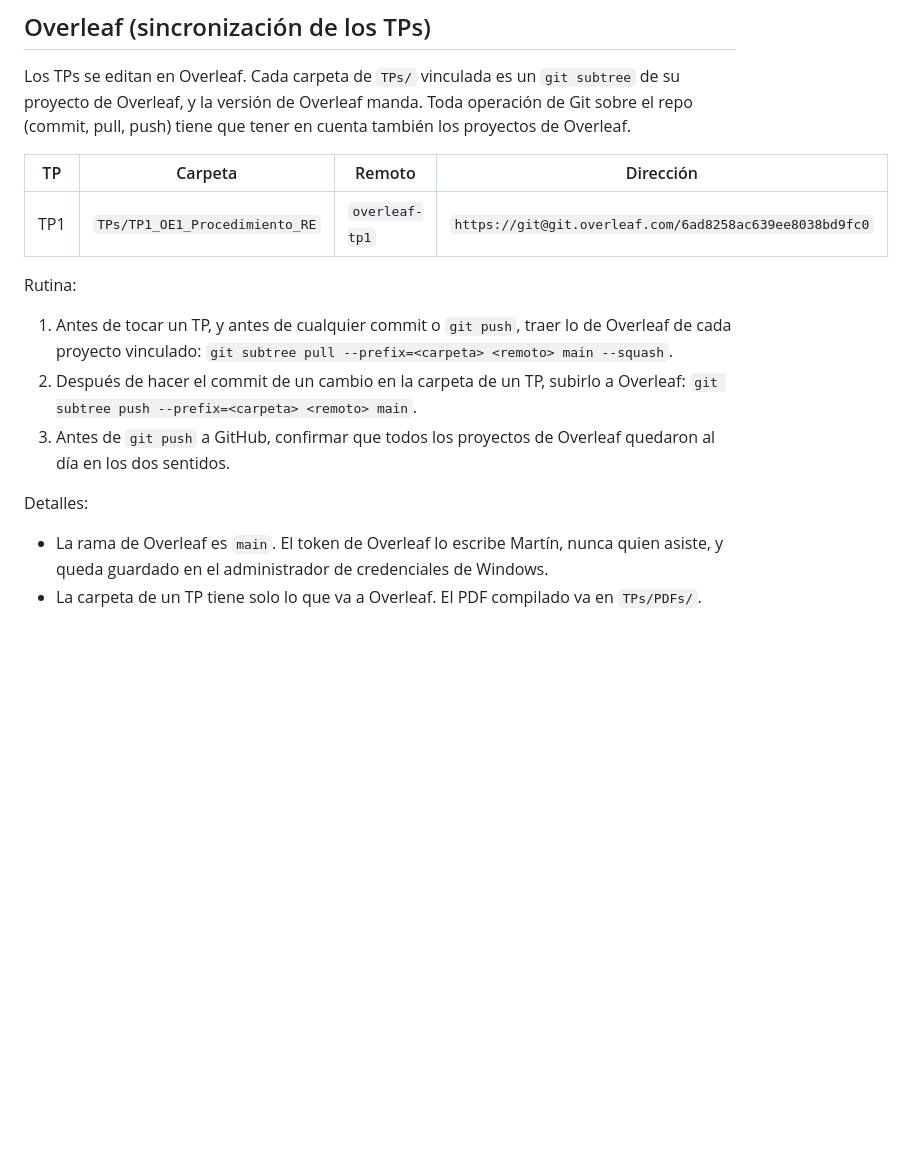
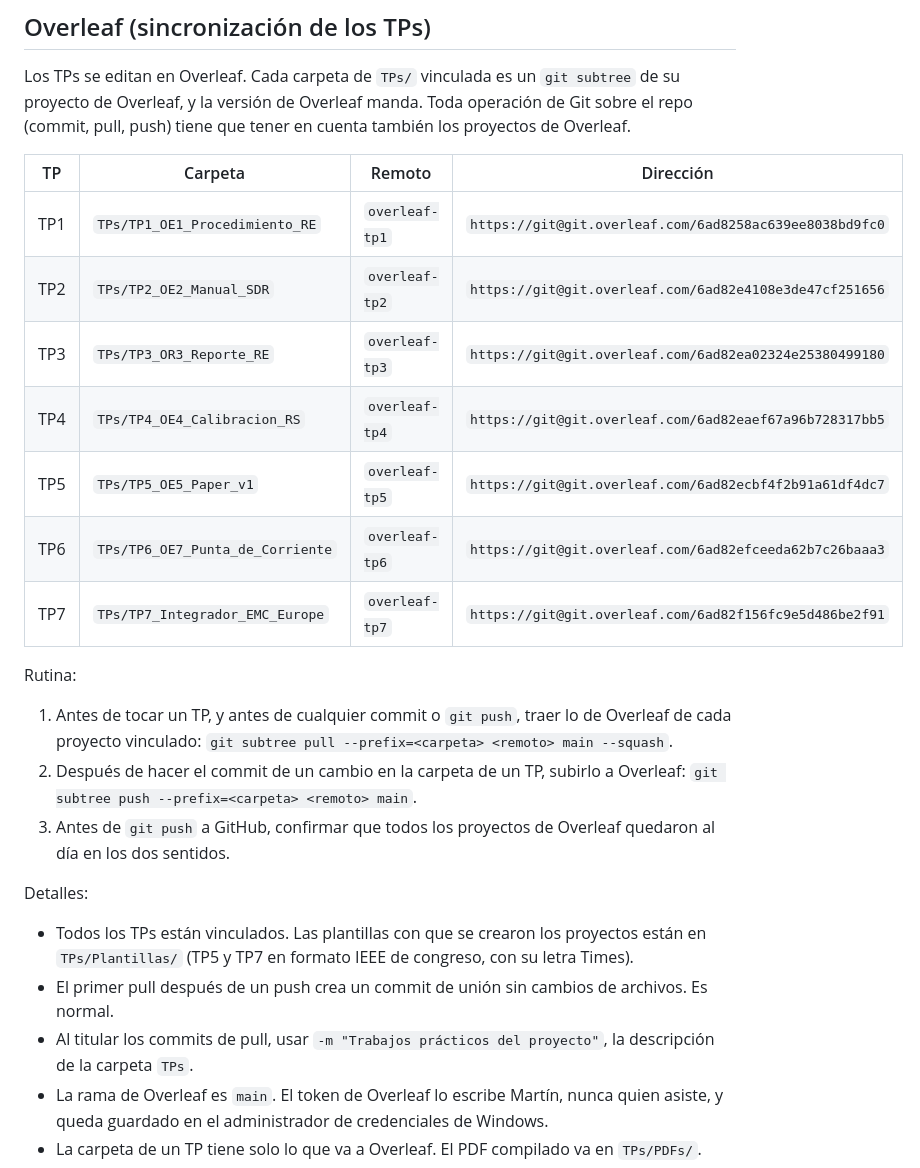
Before and after one commit to maledesm/sdr-peine-emc, a Markdown page: context.md, the part around the change. Drawn GitHub-style; blank space fills up the shorter version.

Commit message:
Reglas: los siete TPs vinculados con Overleaf
Tabla completa de remotos en context.md y notas sobre el primer pull y el titulo de los commits.

```diff
--- a/context.md
+++ b/context.md
@@ -53,6 +53,12 @@ Los TPs se editan en Overleaf. Cada carpeta de `TPs/` vinculada es un `git subtr
 | TP | Carpeta | Remoto | Dirección |
 |---|---|---|---|
 | TP1 | `TPs/TP1_OE1_Procedimiento_RE` | `overleaf-tp1` | `https://git@git.overleaf.com/6ad8258ac639ee8038bd9fc0` |
+| TP2 | `TPs/TP2_OE2_Manual_SDR` | `overleaf-tp2` | `https://git@git.overleaf.com/6ad82e4108e3de47cf251656` |
+| TP3 | `TPs/TP3_OR3_Reporte_RE` | `overleaf-tp3` | `https://git@git.overleaf.com/6ad82ea02324e25380499180` |
+| TP4 | `TPs/TP4_OE4_Calibracion_RS` | `overleaf-tp4` | `https://git@git.overleaf.com/6ad82eaef67a96b728317bb5` |
+| TP5 | `TPs/TP5_OE5_Paper_v1` | `overleaf-tp5` | `https://git@git.overleaf.com/6ad82ecbf4f2b91a61df4dc7` |
+| TP6 | `TPs/TP6_OE7_Punta_de_Corriente` | `overleaf-tp6` | `https://git@git.overleaf.com/6ad82efceeda62b7c26baaa3` |
+| TP7 | `TPs/TP7_Integrador_EMC_Europe` | `overleaf-tp7` | `https://git@git.overleaf.com/6ad82f156fc9e5d486be2f91` |
 
 Rutina:
 1. Antes de tocar un TP, y antes de cualquier commit o `git push`, traer lo de Overleaf de cada proyecto vinculado: `git subtree pull --prefix=<carpeta> <remoto> main --squash`.
@@ -60,6 +66,9 @@ Rutina:
 3. Antes de `git push` a GitHub, confirmar que todos los proyectos de Overleaf quedaron al día en los dos sentidos.
 
 Detalles:
+- Todos los TPs están vinculados. Las plantillas con que se crearon los proyectos están en `TPs/Plantillas/` (TP5 y TP7 en formato IEEE de congreso, con su letra Times).
+- El primer pull después de un push crea un commit de unión sin cambios de archivos. Es normal.
+- Al titular los commits de pull, usar `-m "Trabajos prácticos del proyecto"`, la descripción de la carpeta `TPs`.
 - La rama de Overleaf es `main`. El token de Overleaf lo escribe Martín, nunca quien asiste, y queda guardado en el administrador de credenciales de Windows.
 - La carpeta de un TP tiene solo lo que va a Overleaf. El PDF compilado va en `TPs/PDFs/`.
 - En un clon nuevo del repo faltan los remotos: `git remote add <remoto> <dirección>` para cada fila de la tabla.
```
